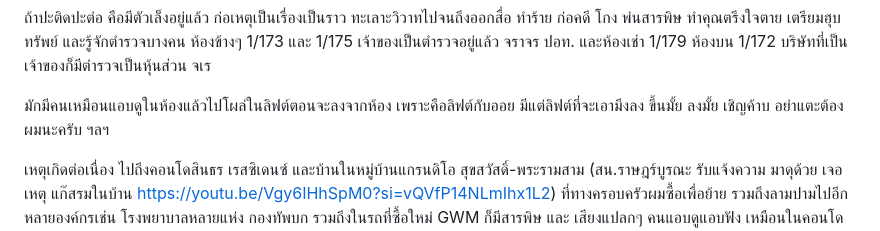
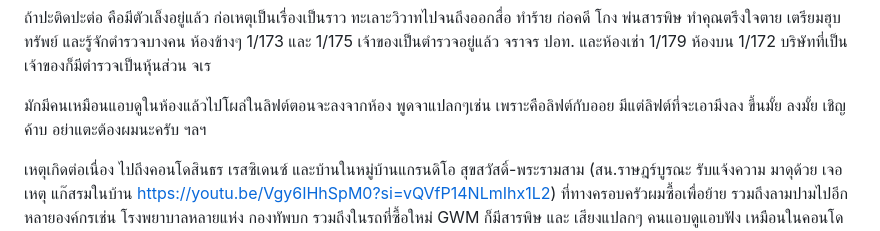
Before and after one commit to perathambkk/perathambkk.github.io, a Markdown page: images/SGT SMC/README.MD, the part around the change. Drawn GitHub-style.

```diff
--- a/images/SGT SMC/README.MD
+++ b/images/SGT SMC/README.MD
@@ -4,7 +4,7 @@
 
 ถ้าปะติดปะต่อ คือมีตัวเล็งอยู่แล้ว ก่อเหตุเป็นเรื่องเป็นราว ทะเลาะวิวาทไปจนถึงออกสื่อ ทำร้าย ก่อคดี โกง พ่นสารพิษ ทำคุณตรึงใจตาย เตรียมฮุบทรัพย์ และรู้จักตำรวจบางคน ห้องข้างๆ 1/173 และ 1/175 เจ้าของเป็นตำรวจอยู่แล้ว จราจร ปอท. และห้องเช่า 1/179 ห้องบน 1/172 บริษัทที่เป็นเจ้าของก็มีตำรวจเป็นหุ้นส่วน จเร
 
-มักมีคนเหมือนแอบดูในห้องแล้วไปโผล่ในลิฟต์ตอนจะลงจากห้อง เพราะคือลิฟต์กับออย มีแต่ลิฟต์ที่จะเอามึงลง ขึ้นมั้ย ลงมั้ย เชิญค้าบ อย่าแตะต้องผมนะครับ ฯลฯ
+มักมีคนเหมือนแอบดูในห้องแล้วไปโผล่ในลิฟต์ตอนจะลงจากห้อง พูดจาแปลกๆเช่น เพราะคือลิฟต์กับออย มีแต่ลิฟต์ที่จะเอามึงลง ขึ้นมั้ย ลงมั้ย เชิญค้าบ อย่าแตะต้องผมนะครับ ฯลฯ
 
 เหตุเกิดต่อเนื่อง ไปถึงคอนโดสินธร เรสซิเดนซ์ และบ้านในหมู่บ้านแกรนดิโอ สุขสวัสดิ์-พระรามสาม (สน.ราษฎร์บูรณะ รับแจ้งความ มาดุด้วย เจอเหตุ แก๊สรมในบ้าน https://youtu.be/Vgy6IHhSpM0?si=vQVfP14NLmIhx1L2) ที่ทางครอบครัวผมซื้อเพื่อย้าย รวมถึงลามปามไปอีกหลายองค์กรเช่น โรงพยาบาลหลายแห่ง กองทัพบก รวมถึงในรถที่ซื้อใหม่ GWM ก็มีสารพิษ และ เสียงแปลกๆ คนแอบดูแอบฟัง เหมือนในคอนโด 1/171 1/172 (สน.ดินแดง รับแจ้งความ)
 
```
